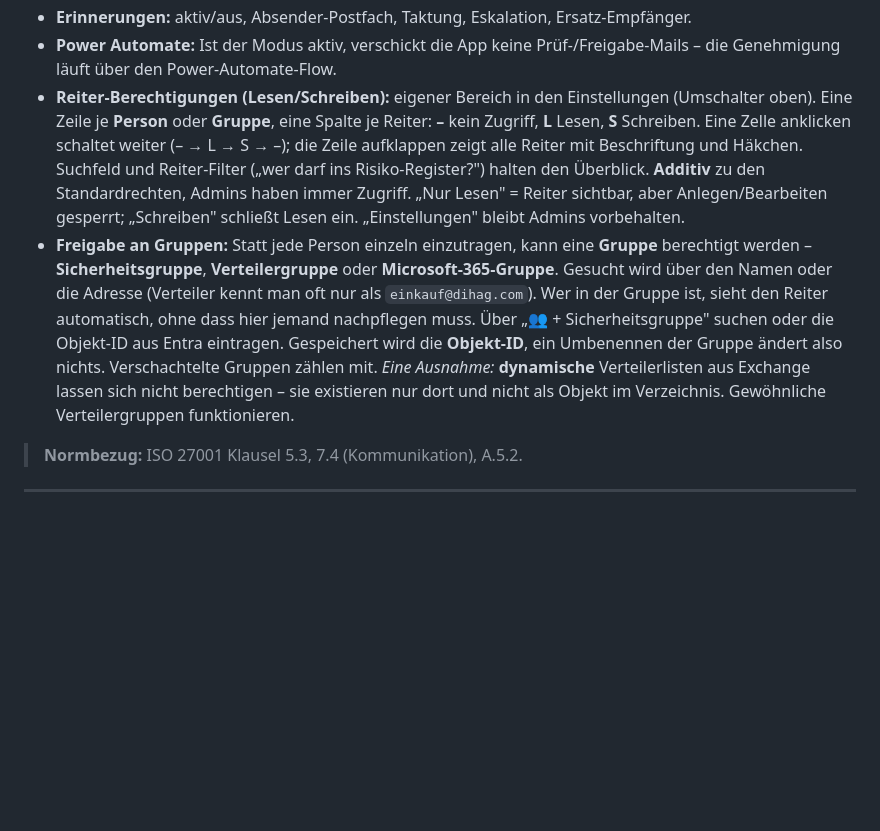
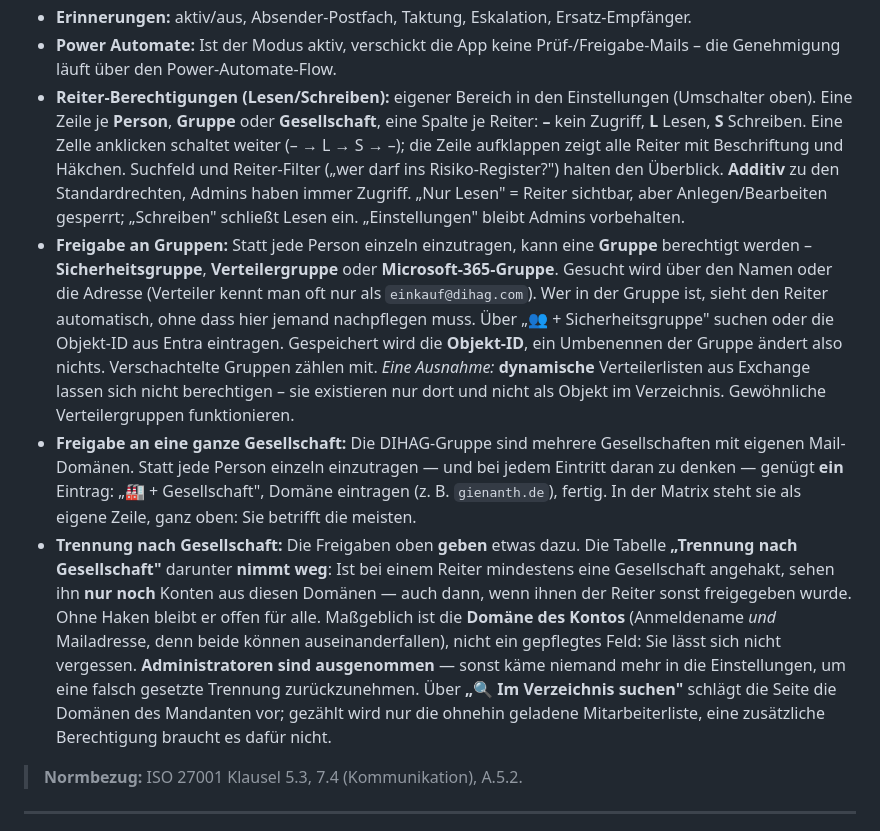
Before and after one commit to dfedorov12/richtlinienmanagementsystem, a Markdown page: docs/BENUTZERHANDBUCH.md, the part around one of its changes. GitHub-like rendering; blank space fills up the shorter version.

```diff
--- a/docs/BENUTZERHANDBUCH.md
+++ b/docs/BENUTZERHANDBUCH.md
@@ -782,7 +816,7 @@ Alle drei Ansichten mit **CSV-Export**.
 - **Power Automate:** Ist der Modus aktiv, verschickt die App keine Prüf-/Freigabe-Mails – die
   Genehmigung läuft über den Power-Automate-Flow.
 - **Reiter-Berechtigungen (Lesen/Schreiben):** eigener Bereich in den Einstellungen (Umschalter
-  oben). Eine Zeile je **Person** oder **Gruppe**, eine Spalte je Reiter: **–** kein
+  oben). Eine Zeile je **Person**, **Gruppe** oder **Gesellschaft**, eine Spalte je Reiter: **–** kein
   Zugriff, **L** Lesen, **S** Schreiben. Eine Zelle anklicken schaltet weiter (– → L → S → –);
   die Zeile aufklappen zeigt alle Reiter mit Beschriftung und Häkchen. Suchfeld und Reiter-Filter
   („wer darf ins Risiko-Register?") halten den Überblick. **Additiv** zu den Standardrechten,
@@ -798,6 +832,20 @@ Alle drei Ansichten mit **CSV-Export**.
   *Eine Ausnahme:* **dynamische** Verteilerlisten aus Exchange lassen sich nicht berechtigen –
   sie existieren nur dort und nicht als Objekt im Verzeichnis. Gewöhnliche Verteilergruppen
   funktionieren.
+- **Freigabe an eine ganze Gesellschaft:** Die DIHAG-Gruppe sind mehrere Gesellschaften mit eigenen
+  Mail-Domänen. Statt jede Person einzeln einzutragen — und bei jedem Eintritt daran zu denken —
+  genügt **ein** Eintrag: „🏭 + Gesellschaft", Domäne eintragen (z. B. `gienanth.de`), fertig. In der
+  Matrix steht sie als eigene Zeile, ganz oben: Sie betrifft die meisten.
+- **Trennung nach Gesellschaft:** Die Freigaben oben **geben** etwas dazu. Die Tabelle **„Trennung
+  nach Gesellschaft"** darunter **nimmt weg**: Ist bei einem Reiter mindestens eine Gesellschaft
+  angehakt, sehen ihn **nur noch** Konten aus diesen Domänen — auch dann, wenn ihnen der Reiter
+  sonst freigegeben wurde. Ohne Haken bleibt er offen für alle.
+  Maßgeblich ist die **Domäne des Kontos** (Anmeldename *und* Mailadresse, denn beide können
+  auseinanderfallen), nicht ein gepflegtes Feld: Sie lässt sich nicht vergessen.
+  **Administratoren sind ausgenommen** — sonst käme niemand mehr in die Einstellungen, um eine
+  falsch gesetzte Trennung zurückzunehmen. Über **„🔍 Im Verzeichnis suchen"** schlägt die Seite die
+  Domänen des Mandanten vor; gezählt wird nur die ohnehin geladene Mitarbeiterliste, eine
+  zusätzliche Berechtigung braucht es dafür nicht.
 
 > **Normbezug:** ISO 27001 Klausel 5.3, 7.4 (Kommunikation), A.5.2.
 
```
Also changed, not shown: other parts of docs/BENUTZERHANDBUCH.md (+34 -0 lines).
